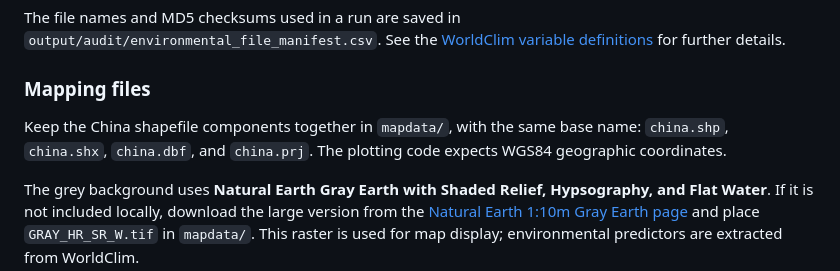
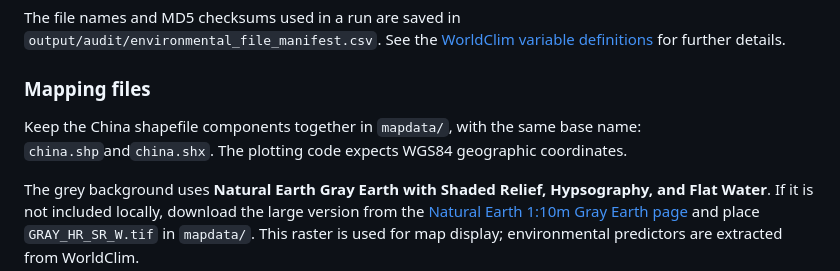
Before and after one commit to CarolDoudouCao/Archaeo_Bodyform_China, a Markdown page: README.md, the part around the change. Rendered like a GitHub page.

```diff
--- a/README.md
+++ b/README.md
@@ -102,7 +102,7 @@ The file names and MD5 checksums used in a run are saved in `output/audit/enviro
 
 ### Mapping files
 
-Keep the China shapefile components together in `mapdata/`, with the same base name: `china.shp`, `china.shx`, `china.dbf`, and `china.prj`. The plotting code expects WGS84 geographic coordinates.
+Keep the China shapefile components together in `mapdata/`, with the same base name: `china.shp`and`china.shx`. The plotting code expects WGS84 geographic coordinates.
 
 The grey background uses **Natural Earth Gray Earth with Shaded Relief, Hypsography, and Flat Water**. If it is not included locally, download the large version from the [Natural Earth 1:10m Gray Earth page](https://www.naturalearthdata.com/downloads/10m-raster-data/10m-gray-earth/) and place `GRAY_HR_SR_W.tif` in `mapdata/`. This raster is used for map display; environmental predictors are extracted from WorldClim.
 
```
